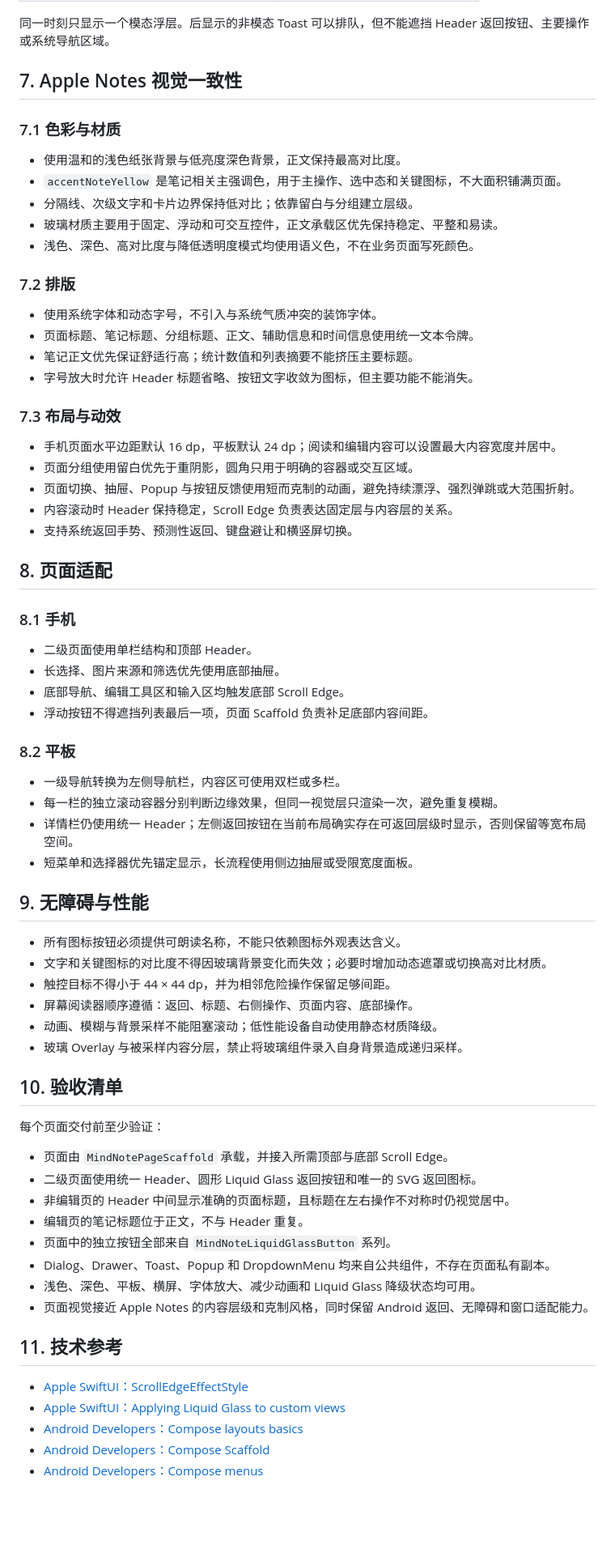
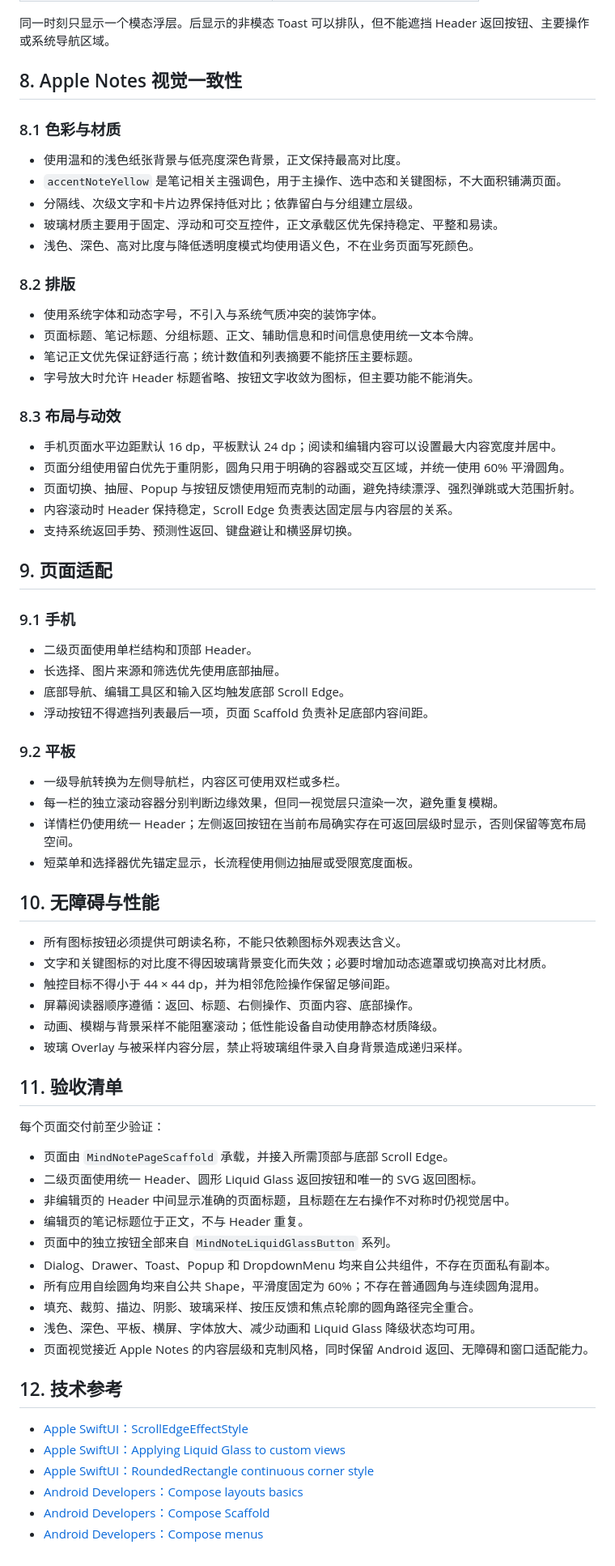
Before and after one commit to xingonliu/xnote, a Markdown page: docs/Mind Note UI 设计规范.md, the part around one of its changes. Shown at 81% size. GitHub-like rendering; blank space fills up the shorter version.

```diff
--- a/docs/Mind Note UI 设计规范.md
+++ b/docs/Mind Note UI 设计规范.md
@@ -209,9 +242,9 @@ SwiftUI 语义与 Compose 项目语义的映射如下：
 
 同一时刻只显示一个模态浮层。后显示的非模态 Toast 可以排队，但不能遮挡 Header 返回按钮、主要操作或系统导航区域。
 
-## 7. Apple Notes 视觉一致性
+## 8. Apple Notes 视觉一致性
 
-### 7.1 色彩与材质
+### 8.1 色彩与材质
 
 - 使用温和的浅色纸张背景与低亮度深色背景，正文保持最高对比度。
 - `accentNoteYellow` 是笔记相关主强调色，用于主操作、选中态和关键图标，不大面积铺满页面。
@@ -219,38 +252,38 @@ SwiftUI 语义与 Compose 项目语义的映射如下：
 - 玻璃材质主要用于固定、浮动和可交互控件，正文承载区优先保持稳定、平整和易读。
 - 浅色、深色、高对比度与降低透明度模式均使用语义色，不在业务页面写死颜色。
 
-### 7.2 排版
+### 8.2 排版
 
 - 使用系统字体和动态字号，不引入与系统气质冲突的装饰字体。
 - 页面标题、笔记标题、分组标题、正文、辅助信息和时间信息使用统一文本令牌。
 - 笔记正文优先保证舒适行高；统计数值和列表摘要不能挤压主要标题。
 - 字号放大时允许 Header 标题省略、按钮文字收敛为图标，但主要功能不能消失。
 
-### 7.3 布局与动效
+### 8.3 布局与动效
 
 - 手机页面水平边距默认 16 dp，平板默认 24 dp；阅读和编辑内容可以设置最大内容宽度并居中。
-- 页面分组使用留白优先于重阴影，圆角只用于明确的容器或交互区域。
+- 页面分组使用留白优先于重阴影，圆角只用于明确的容器或交互区域，并统一使用 60% 平滑圆角。
 - 页面切换、抽屉、Popup 与按钮反馈使用短而克制的动画，避免持续漂浮、强烈弹跳或大范围折射。
 - 内容滚动时 Header 保持稳定，Scroll Edge 负责表达固定层与内容层的关系。
 - 支持系统返回手势、预测性返回、键盘避让和横竖屏切换。
 
-## 8. 页面适配
+## 9. 页面适配
 
-### 8.1 手机
+### 9.1 手机
 
 - 二级页面使用单栏结构和顶部 Header。
 - 长选择、图片来源和筛选优先使用底部抽屉。
 - 底部导航、编辑工具区和输入区均触发底部 Scroll Edge。
 - 浮动按钮不得遮挡列表最后一项，页面 Scaffold 负责补足底部内容间距。
 
-### 8.2 平板
+### 9.2 平板
 
 - 一级导航转换为左侧导航栏，内容区可使用双栏或多栏。
 - 每一栏的独立滚动容器分别判断边缘效果，但同一视觉层只渲染一次，避免重复模糊。
 - 详情栏仍使用统一 Header；左侧返回按钮在当前布局确实存在可返回层级时显示，否则保留等宽布局空间。
 - 短菜单和选择器优先锚定显示，长流程使用侧边抽屉或受限宽度面板。
 
-## 9. 无障碍与性能
+## 10. 无障碍与性能
 
 - 所有图标按钮必须提供可朗读名称，不能只依赖图标外观表达含义。
 - 文字和关键图标的对比度不得因玻璃背景变化而失效；必要时增加动态遮罩或切换高对比材质。
@@ -259,7 +292,7 @@ SwiftUI 语义与 Compose 项目语义的映射如下：
 - 动画、模糊与背景采样不能阻塞滚动；低性能设备自动使用静态材质降级。
 - 玻璃 Overlay 与被采样内容分层，禁止将玻璃组件录入自身背景造成递归采样。
 
-## 10. 验收清单
+## 11. 验收清单
 
 每个页面交付前至少验证：
 
@@ -269,13 +302,16 @@ SwiftUI 语义与 Compose 项目语义的映射如下：
 - 编辑页的笔记标题位于正文，不与 Header 重复。
 - 页面中的独立按钮全部来自 `MindNoteLiquidGlassButton` 系列。
 - Dialog、Drawer、Toast、Popup 和 DropdownMenu 均来自公共组件，不存在页面私有副本。
+- 所有应用自绘圆角均来自公共 Shape，平滑度固定为 60%；不存在普通圆角与连续圆角混用。
+- 填充、裁剪、描边、阴影、玻璃采样、按压反馈和焦点轮廓的圆角路径完全重合。
 - 浅色、深色、平板、横屏、字体放大、减少动画和 Liquid Glass 降级状态均可用。
 - 页面视觉接近 Apple Notes 的内容层级和克制风格，同时保留 Android 返回、无障碍和窗口适配能力。
 
-## 11. 技术参考
+## 12. 技术参考
 
 - [Apple SwiftUI：ScrollEdgeEffectStyle](https://developer.apple.com/documentation/swiftui/scrolledgeeffectstyle)
 - [Apple SwiftUI：Applying Liquid Glass to custom views](https://developer.apple.com/documentation/swiftui/applying-liquid-glass-to-custom-views)
+- [Apple SwiftUI：RoundedRectangle continuous corner style](https://developer.apple.com/documentation/swiftui/roundedrectangle/init%28cornerradius%3Astyle%3A%29)
 - [Android Developers：Compose layouts basics](https://developer.android.com/develop/ui/compose/layouts/basics)
 - [Android Developers：Compose Scaffold](https://developer.android.com/develop/ui/compose/components/scaffold)
 - [Android Developers：Compose menus](https://developer.android.com/develop/ui/compose/components/menu)
```
Also changed, not shown: other parts of docs/Mind Note UI 设计规范.md (+39 -6 lines).
